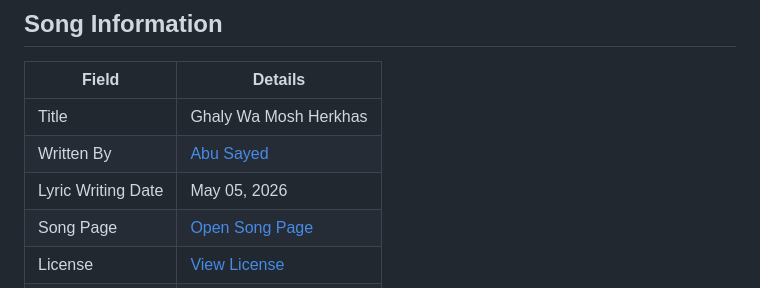
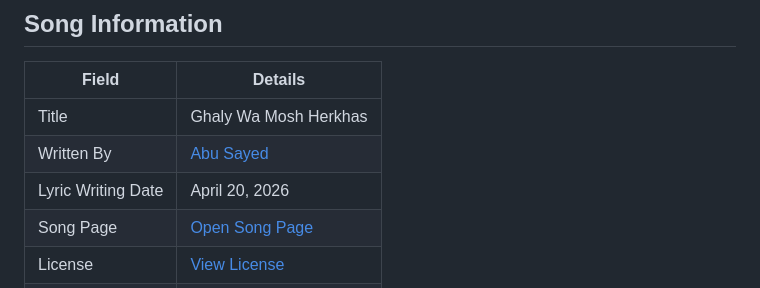
Before and after one commit to ImAbuSayed/ghaly-wa-mosh-herkhas, a Markdown page: README.md, the part around the change. Rendered like a GitHub page.

Commit message:
docs: update public README

```diff
--- a/README.md
+++ b/README.md
@@ -10,7 +10,7 @@
 |-------|---------|
 | Title | Ghaly Wa Mosh Herkhas |
 | Written By | [Abu Sayed](https://abusayed.com.bd/) |
-| Lyric Writing Date | May 05, 2026 |
+| Lyric Writing Date | April 20, 2026 |
 | Song Page | [Open Song Page](https://imabusayed.github.io/ghaly-wa-mosh-herkhas/) |
 | License | [View License](./LICENSE.md) |
 | Artist | Abu Sayed |
```
